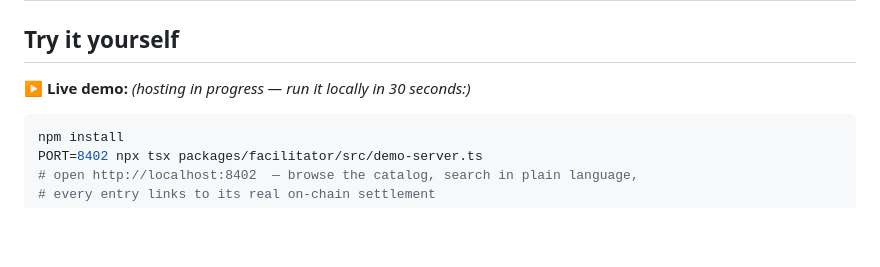
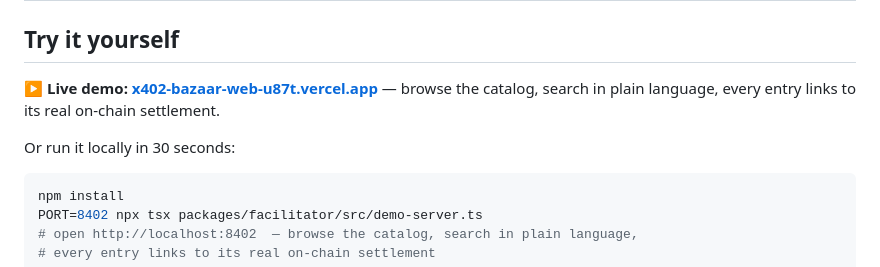
Before and after one commit to Galmanus/x402-bazaar, a Markdown page: README.md, the part around the change. Rendered like a GitHub page; blank space fills up the shorter version.

Commit message:
docs: link the live Vercel demo (x402-bazaar-web-u87t.vercel.app) in README + SUBMISSION

````diff
--- a/README.md
+++ b/README.md
@@ -36,7 +36,9 @@ The Stellar x402 stack can settle payments but has **no way to discover them**.
 
 ## Try it yourself
 
-**▶ Live demo:** _(hosting in progress — run it locally in 30 seconds:)_
+**▶ Live demo:** **[x402-bazaar-web-u87t.vercel.app](https://x402-bazaar-web-u87t.vercel.app/)** — browse the catalog, search in plain language, every entry links to its real on-chain settlement.
+
+Or run it locally in 30 seconds:
 
 ```sh
 npm install
````
Also changed, not shown: SUBMISSION.md (+1 -0 lines).
